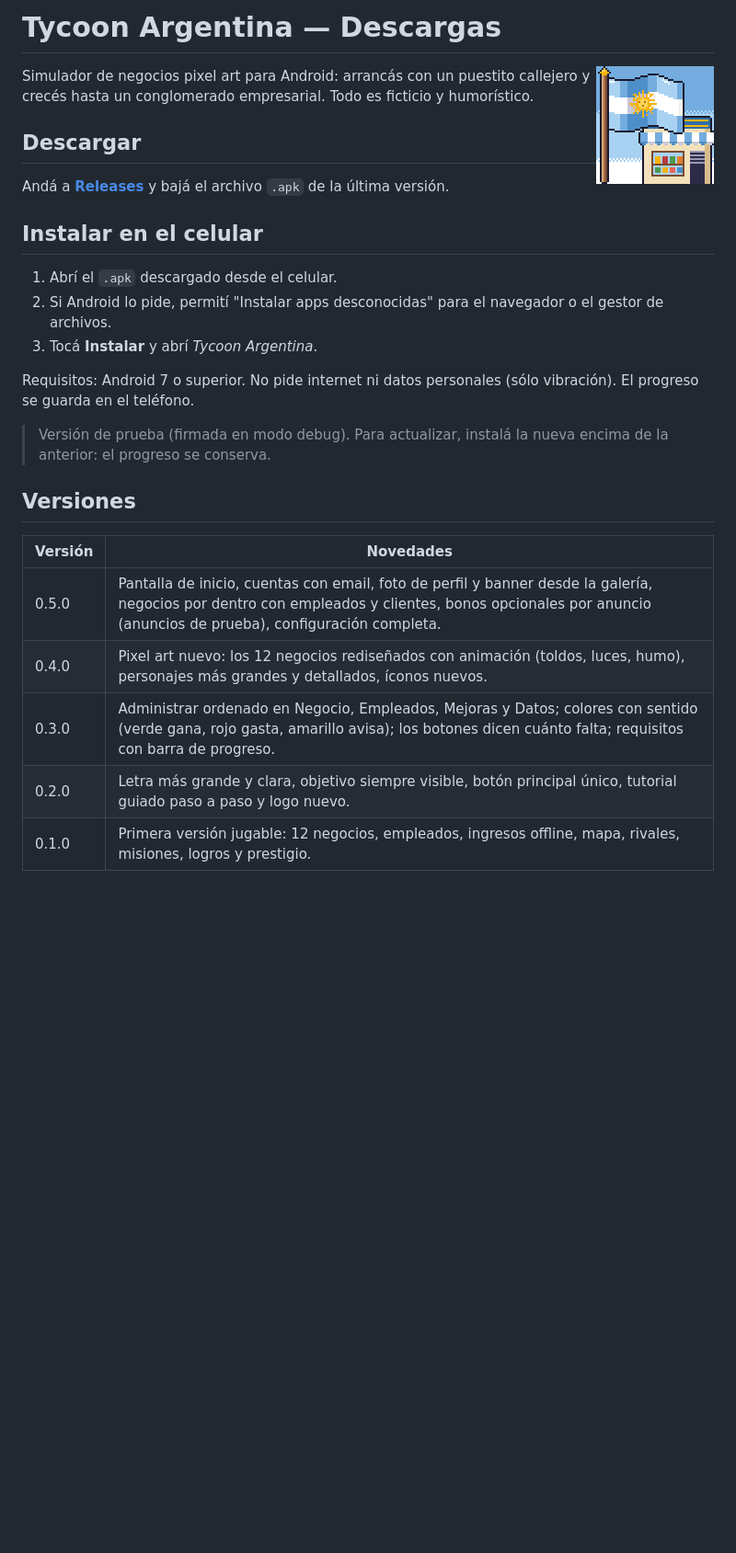
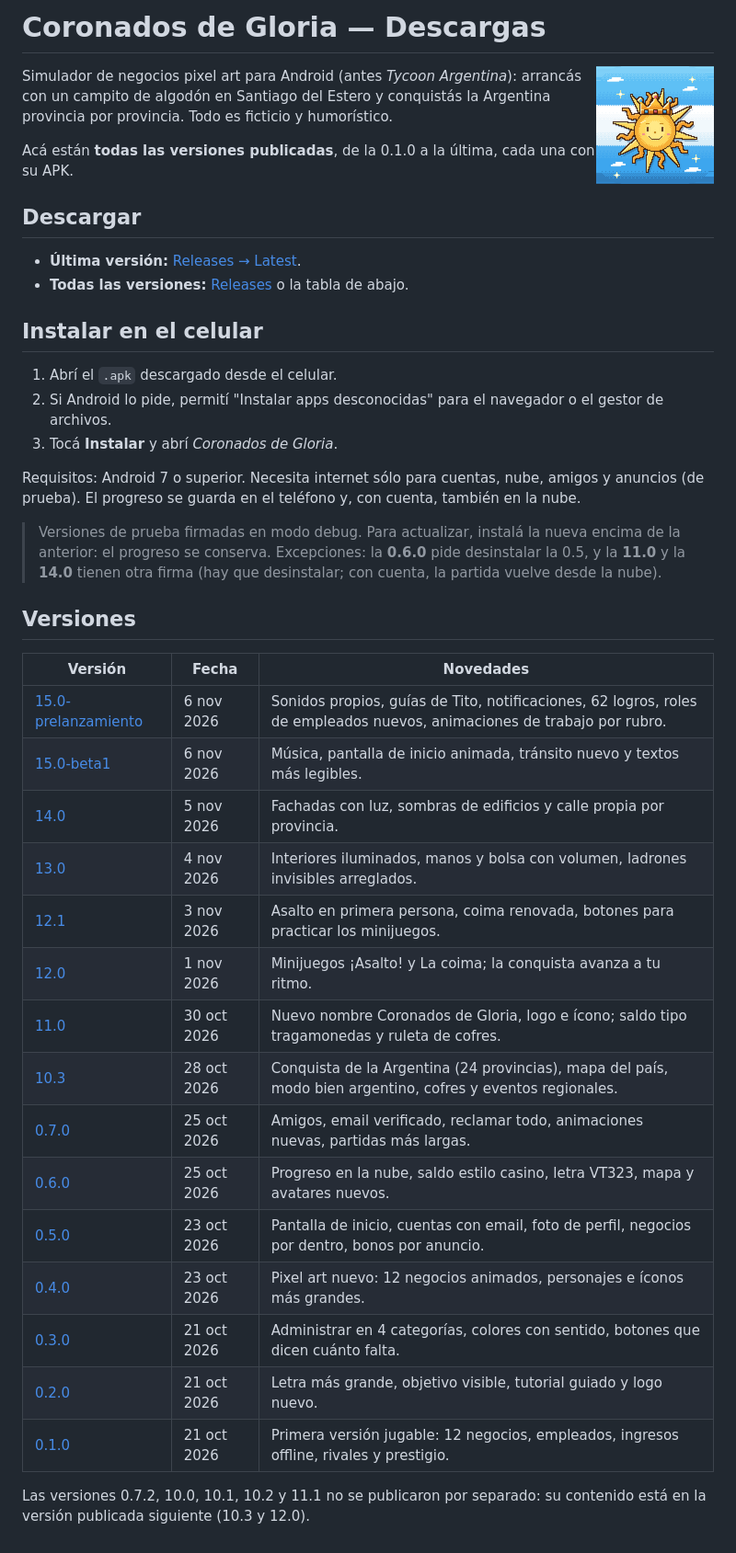
Before and after one commit to ffacudefa-py/tycoon-argentina-descargas, a Markdown page: README.md, the part around the change. Shown at 92% size. Drawn GitHub-style; pictures changed too: icono.png; blank space fills up the shorter version.

Commit message:
Coronados de Gloria: todas las versiones en una tabla, ícono nuevo
Co-Authored-By: Claude Opus 5.5 <noreply@anthropic.com>

```diff
--- a/README.md
+++ b/README.md
@@ -1,32 +1,53 @@
-# Tycoon Argentina — Descargas
+# Coronados de Gloria — Descargas
 
-<img src="icono.png" width="128" align="right" alt="Ícono de Tycoon Argentina">
+<img src="icono.png" width="128" align="right" alt="Ícono de Coronados de Gloria">
 
-Simulador de negocios pixel art para Android: arrancás con un puestito callejero
-y crecés hasta un conglomerado empresarial. Todo es ficticio y humorístico.
+Simulador de negocios pixel art para Android (antes *Tycoon Argentina*):
+arrancás con un campito de algodón en Santiago del Estero y conquistás la
+Argentina provincia por provincia. Todo es ficticio y humorístico.
+
+Acá están **todas las versiones publicadas**, de la 0.1.0 a la última, cada una
+con su APK.
 
 ## Descargar
 
-Andá a **[Releases](../../releases/latest)** y bajá el archivo `.apk` de la última versión.
+- **Última versión:** [Releases → Latest](../../releases/latest).
+- **Todas las versiones:** [Releases](../../releases) o la tabla de abajo.
 
 ## Instalar en el celular
 
 1. Abrí el `.apk` descargado desde el celular.
 2. Si Android lo pide, permití "Instalar apps desconocidas" para el navegador o el gestor de archivos.
-3. Tocá **Instalar** y abrí *Tycoon Argentina*.
+3. Tocá **Instalar** y abrí *Coronados de Gloria*.
 
-Requisitos: Android 7 o superior. No pide internet ni datos personales (sólo vibración).
-El progreso se guarda en el teléfono.
+Requisitos: Android 7 o superior. Necesita internet sólo para cuentas, nube,
+amigos y anuncios (de prueba). El progreso se guarda en el teléfono y, con
+cuenta, también en la nube.
 
-> Versión de prueba (firmada en modo debug). Para actualizar, instalá la nueva encima
-> de la anterior: el progreso se conserva.
+> Versiones de prueba firmadas en modo debug. Para actualizar, instalá la nueva
+> encima de la anterior: el progreso se conserva. Excepciones: la **0.6.0** pide
+> desinstalar la 0.5, y la **11.0** y la **14.0** tienen otra firma (hay que
+> desinstalar; con cuenta, la partida vuelve desde la nube).
 
 ## Versiones
 
-| Versión | Novedades |
-|---|---|
-| 0.5.0 | Pantalla de inicio, cuentas con email, foto de perfil y banner desde la galería, negocios por dentro con empleados y clientes, bonos opcionales por anuncio (anuncios de prueba), configuración completa. |
-| 0.4.0 | Pixel art nuevo: los 12 negocios rediseñados con animación (toldos, luces, humo), personajes más grandes y detallados, íconos nuevos. |
-| 0.3.0 | Administrar ordenado en Negocio, Empleados, Mejoras y Datos; colores con sentido (verde gana, rojo gasta, amarillo avisa); los botones dicen cuánto falta; requisitos con barra de progreso. |
-| 0.2.0 | Letra más grande y clara, objetivo siempre visible, botón principal único, tutorial guiado paso a paso y logo nuevo. |
-| 0.1.0 | Primera versión jugable: 12 negocios, empleados, ingresos offline, mapa, rivales, misiones, logros y prestigio. |
+| Versión | Fecha | Novedades |
+|---|---|---|
+| [15.0-prelanzamiento](../../releases/tag/v15.0-prelanzamiento) | 6 nov 2026 | Sonidos propios, guías de Tito, notificaciones, 62 logros, roles de empleados nuevos, animaciones de trabajo por rubro. |
+| [15.0-beta1](../../releases/tag/v15.0-beta1) | 6 nov 2026 | Música, pantalla de inicio animada, tránsito nuevo y textos más legibles. |
+| [14.0](../../releases/tag/v14.0) | 5 nov 2026 | Fachadas con luz, sombras de edificios y calle propia por provincia. |
+| [13.0](../../releases/tag/v13.0) | 4 nov 2026 | Interiores iluminados, manos y bolsa con volumen, ladrones invisibles arreglados. |
+| [12.1](../../releases/tag/v12.1) | 3 nov 2026 | Asalto en primera persona, coima renovada, botones para practicar los minijuegos. |
+| [12.0](../../releases/tag/v12.0) | 1 nov 2026 | Minijuegos ¡Asalto! y La coima; la conquista avanza a tu ritmo. |
+| [11.0](../../releases/tag/v11.0) | 30 oct 2026 | Nuevo nombre Coronados de Gloria, logo e ícono; saldo tipo tragamonedas y ruleta de cofres. |
+| [10.3](../../releases/tag/v10.3) | 28 oct 2026 | Conquista de la Argentina (24 provincias), mapa del país, modo bien argentino, cofres y eventos regionales. |
+| [0.7.0](../../releases/tag/v0.7.0) | 25 oct 2026 | Amigos, email verificado, reclamar todo, animaciones nuevas, partidas más largas. |
+| [0.6.0](../../releases/tag/v0.6.0) | 25 oct 2026 | Progreso en la nube, saldo estilo casino, letra VT323, mapa y avatares nuevos. |
+| [0.5.0](../../releases/tag/v0.5.0) | 23 oct 2026 | Pantalla de inicio, cuentas con email, foto de perfil, negocios por dentro, bonos por anuncio. |
+| [0.4.0](../../releases/tag/v0.4.0) | 23 oct 2026 | Pixel art nuevo: 12 negocios animados, personajes e íconos más grandes. |
+| [0.3.0](../../releases/tag/v0.3.0) | 21 oct 2026 | Administrar en 4 categorías, colores con sentido, botones que dicen cuánto falta. |
+| [0.2.0](../../releases/tag/v0.2.0) | 21 oct 2026 | Letra más grande, objetivo visible, tutorial guiado y logo nuevo. |
+| [0.1.0](../../releases/tag/v0.1.0) | 21 oct 2026 | Primera versión jugable: 12 negocios, empleados, ingresos offline, rivales y prestigio. |
+
+Las versiones 0.7.2, 10.0, 10.1, 10.2 y 11.1 no se publicaron por separado: su
+contenido está en la versión publicada siguiente (10.3 y 12.0).
```
